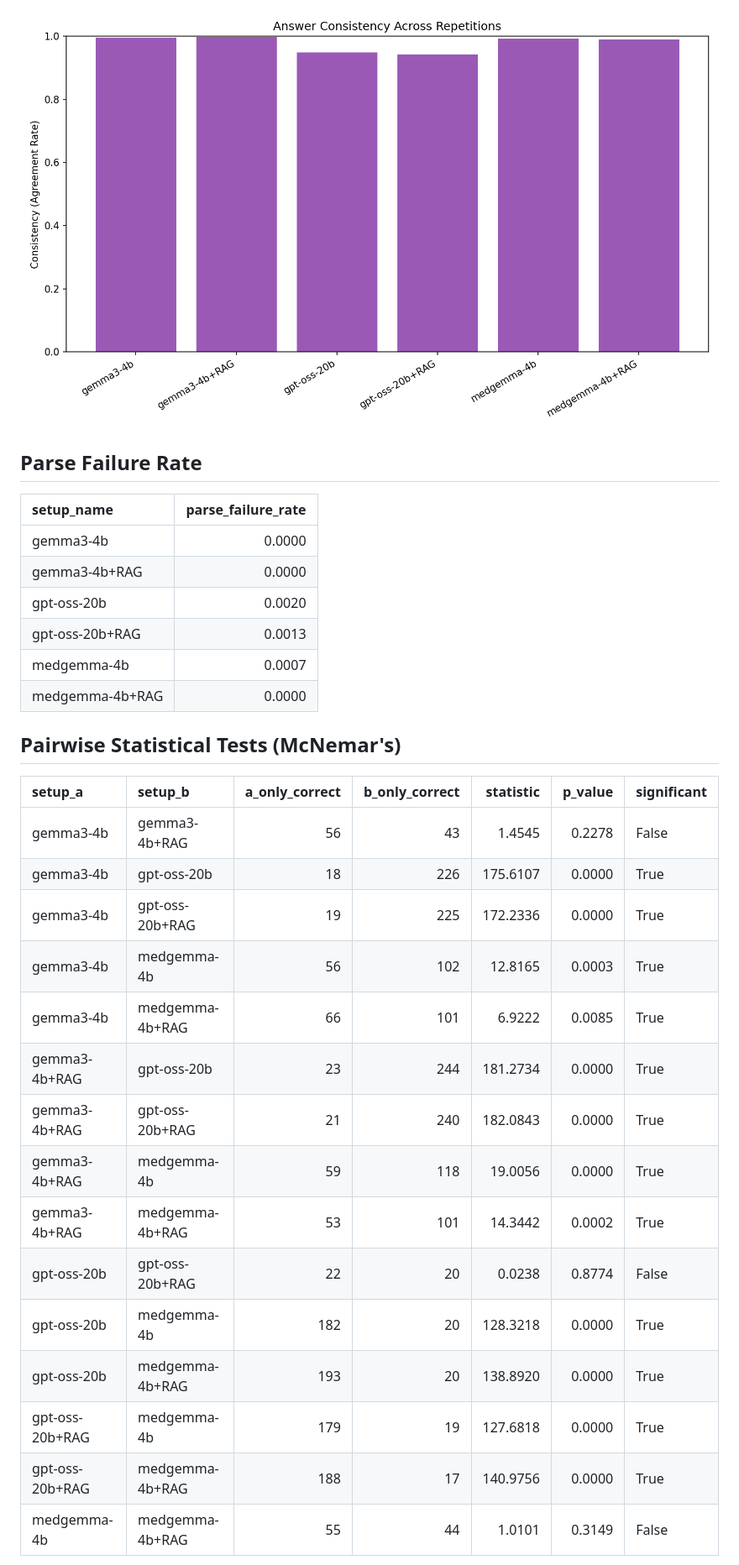
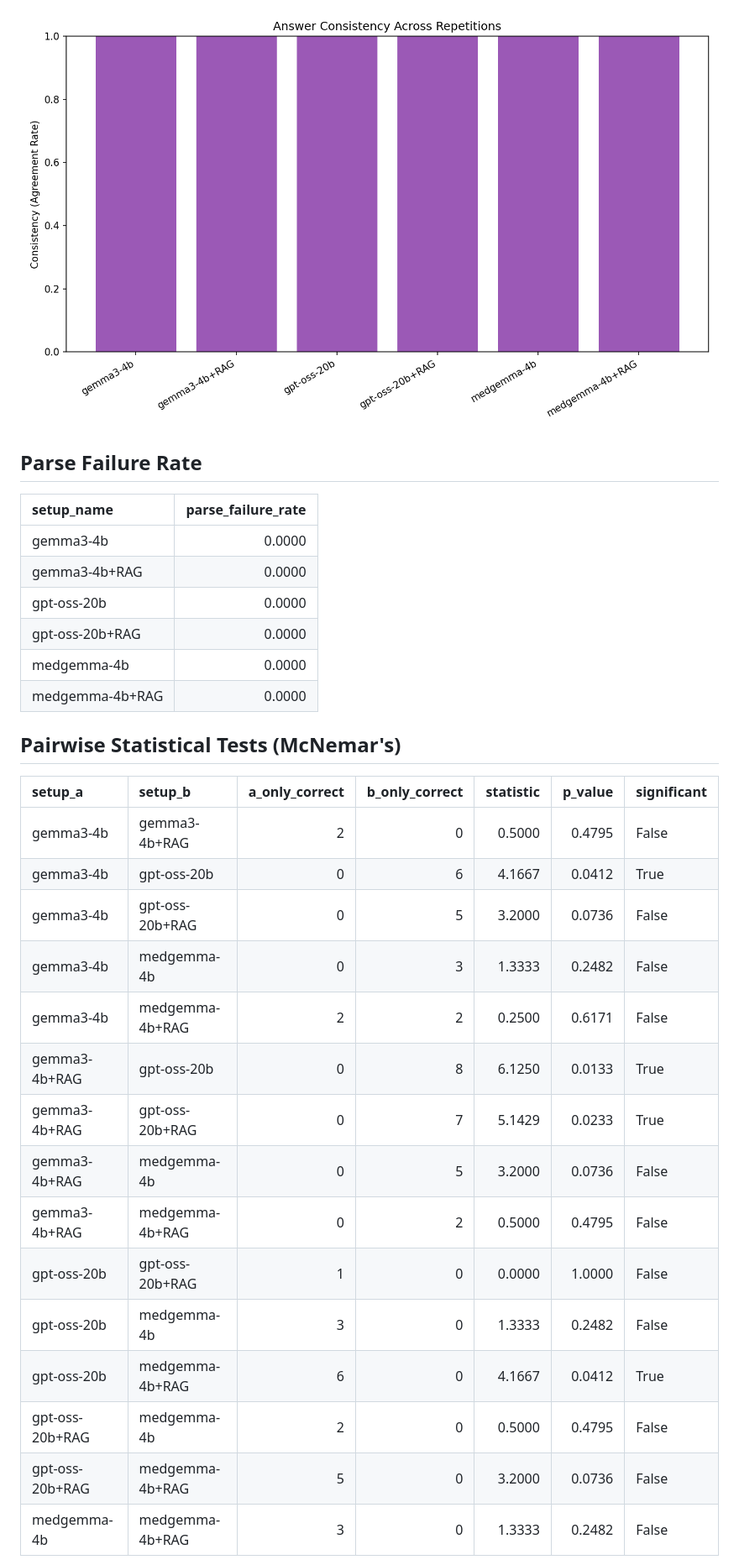
Before and after one commit to aviad-buskila/what_makes_it_right, a Markdown page: results/report.md, the part around one of its changes. Shown at 84% size. Rendered like a GitHub page; pictures changed too: results/consistency_comparison.png.

```diff
--- a/results/report.md
+++ b/results/report.md
@@ -51,30 +51,30 @@ What is more crucial for medical QA accuracy: model size, domain expertise, or r
 |:----------------|---------------------:|
 | gemma3-4b       |               0.0000 |
 | gemma3-4b+RAG   |               0.0000 |
-| gpt-oss-20b     |               0.0020 |
-| gpt-oss-20b+RAG |               0.0013 |
-| medgemma-4b     |               0.0007 |
+| gpt-oss-20b     |               0.0000 |
+| gpt-oss-20b+RAG |               0.0000 |
+| medgemma-4b     |               0.0000 |
 | medgemma-4b+RAG |               0.0000 |
 
 ## Pairwise Statistical Tests (McNemar's)
 
 | setup_a         | setup_b         |   a_only_correct |   b_only_correct |   statistic |   p_value | significant   |
 |:----------------|:----------------|-----------------:|-----------------:|------------:|----------:|:--------------|
-| gemma3-4b       | gemma3-4b+RAG   |               56 |               43 |      1.4545 |    0.2278 | False         |
-| gemma3-4b       | gpt-oss-20b     |               18 |              226 |    175.6107 |    0.0000 | True          |
-| gemma3-4b       | gpt-oss-20b+RAG |               19 |              225 |    172.2336 |    0.0000 | True          |
-| gemma3-4b       | medgemma-4b     |               56 |              102 |     12.8165 |    0.0003 | True          |
-| gemma3-4b       | medgemma-4b+RAG |               66 |              101 |      6.9222 |    0.0085 | True          |
-| gemma3-4b+RAG   | gpt-oss-20b     |               23 |              244 |    181.2734 |    0.0000 | True          |
-| gemma3-4b+RAG   | gpt-oss-20b+RAG |               21 |              240 |    182.0843 |    0.0000 | True          |
-| gemma3-4b+RAG   | medgemma-4b     |               59 |              118 |     19.0056 |    0.0000 | True          |
-| gemma3-4b+RAG   | medgemma-4b+RAG |               53 |              101 |     14.3442 |    0.0002 | True          |
-| gpt-oss-20b     | gpt-oss-20b+RAG |               22 |               20 |      0.0238 |    0.8774 | False         |
-| gpt-oss-20b     | medgemma-4b     |              182 |               20 |    128.3218 |    0.0000 | True          |
-| gpt-oss-20b     | medgemma-4b+RAG |              193 |               20 |    138.8920 |    0.0000 | True          |
-| gpt-oss-20b+RAG | medgemma-4b     |              179 |               19 |    127.6818 |    0.0000 | True          |
-| gpt-oss-20b+RAG | medgemma-4b+RAG |              188 |               17 |    140.9756 |    0.0000 | True          |
-| medgemma-4b     | medgemma-4b+RAG |               55 |               44 |      1.0101 |    0.3149 | False         |
+| gemma3-4b       | gemma3-4b+RAG   |                2 |                0 |      0.5000 |    0.4795 | False         |
+| gemma3-4b       | gpt-oss-20b     |                0 |                6 |      4.1667 |    0.0412 | True          |
+| gemma3-4b       | gpt-oss-20b+RAG |                0 |                5 |      3.2000 |    0.0736 | False         |
+| gemma3-4b       | medgemma-4b     |                0 |                3 |      1.3333 |    0.2482 | False         |
+| gemma3-4b       | medgemma-4b+RAG |                2 |                2 |      0.2500 |    0.6171 | False         |
+| gemma3-4b+RAG   | gpt-oss-20b     |                0 |                8 |      6.1250 |    0.0133 | True          |
+| gemma3-4b+RAG   | gpt-oss-20b+RAG |                0 |                7 |      5.1429 |    0.0233 | True          |
+| gemma3-4b+RAG   | medgemma-4b     |                0 |                5 |      3.2000 |    0.0736 | False         |
+| gemma3-4b+RAG   | medgemma-4b+RAG |                0 |                2 |      0.5000 |    0.4795 | False         |
+| gpt-oss-20b     | gpt-oss-20b+RAG |                1 |                0 |      0.0000 |    1.0000 | False         |
+| gpt-oss-20b     | medgemma-4b     |                3 |                0 |      1.3333 |    0.2482 | False         |
+| gpt-oss-20b     | medgemma-4b+RAG |                6 |                0 |      4.1667 |    0.0412 | True          |
+| gpt-oss-20b+RAG | medgemma-4b     |                2 |                0 |      0.5000 |    0.4795 | False         |
+| gpt-oss-20b+RAG | medgemma-4b+RAG |                5 |                0 |      3.2000 |    0.0736 | False         |
+| medgemma-4b     | medgemma-4b+RAG |                3 |                0 |      1.3333 |    0.2482 | False         |
 
 ![Pairwise Significance](pairwise_significance.png)
 
```
Also changed, not shown: other parts of results/report.md (+24 -24 lines), results/accuracy_comparison.png, results/pairwise_significance.png, 4 other files.
